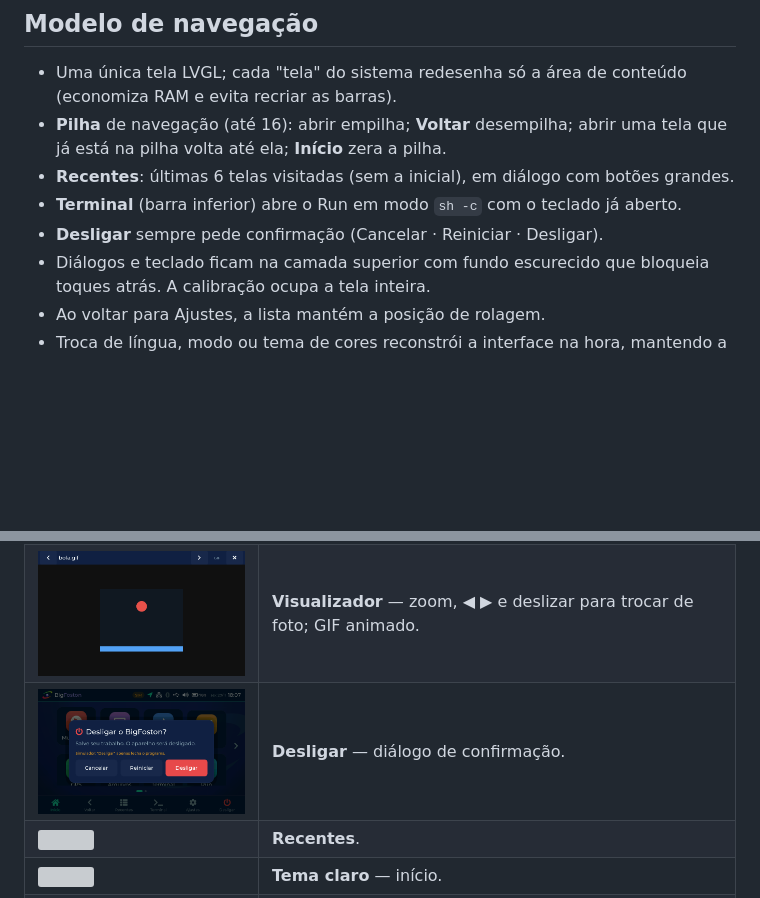
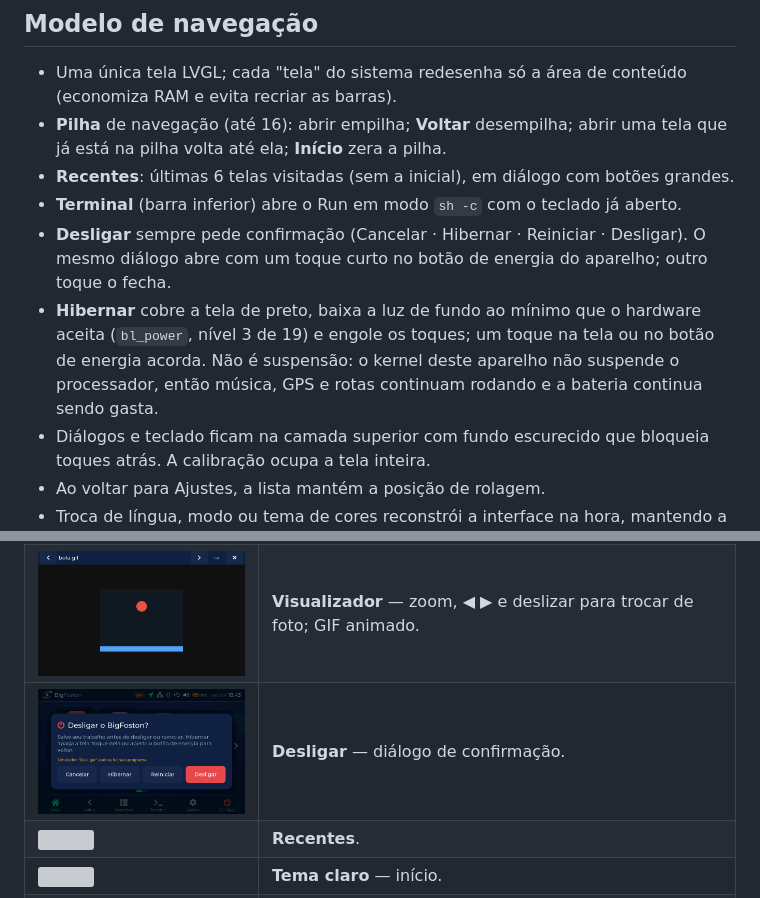
Before and after one commit to ruscher/big-fostonos, a Markdown page: docs/09-interface-ux-ui.md, 2 parts joined by grey strips. GitHub-like rendering; pictures changed too: docs/images/ui/25-dialogo-desligar.png; blank space fills up the shorter version; grey boxes are pictures that could not be loaded.

```diff
--- a/docs/09-interface-ux-ui.md
+++ b/docs/09-interface-ux-ui.md
@@ -81,7 +81,12 @@ mais — … • “ ” € e os símbolos LVGL/Font Awesome usados — ver
   tela que já está na pilha volta até ela; **Início** zera a pilha.
 - **Recentes**: últimas 6 telas visitadas (sem a inicial), em diálogo com botões grandes.
 - **Terminal** (barra inferior) abre o Run em modo `sh -c` com o teclado já aberto.
-- **Desligar** sempre pede confirmação (Cancelar · Reiniciar · Desligar).
+- **Desligar** sempre pede confirmação (Cancelar · Hibernar · Reiniciar · Desligar). O mesmo
+  diálogo abre com um toque curto no botão de energia do aparelho; outro toque o fecha.
+- **Hibernar** cobre a tela de preto, baixa a luz de fundo ao mínimo que o hardware aceita
+  (`bl_power`, nível 3 de 19) e engole os toques; um toque na tela ou no botão de energia
+  acorda. Não é suspensão: o kernel deste aparelho não suspende o processador, então
+  música, GPS e rotas continuam rodando e a bateria continua sendo gasta.
 - Diálogos e teclado ficam na camada superior com fundo escurecido que bloqueia
   toques atrás. A calibração ocupa a tela inteira.
 - Ao voltar para Ajustes, a lista mantém a posição de rolagem.
```
Also changed, not shown: docs/04-linux-port.md (+1 -0 lines), docs/implementation-status.md (+1 -0 lines), 14 other files.
